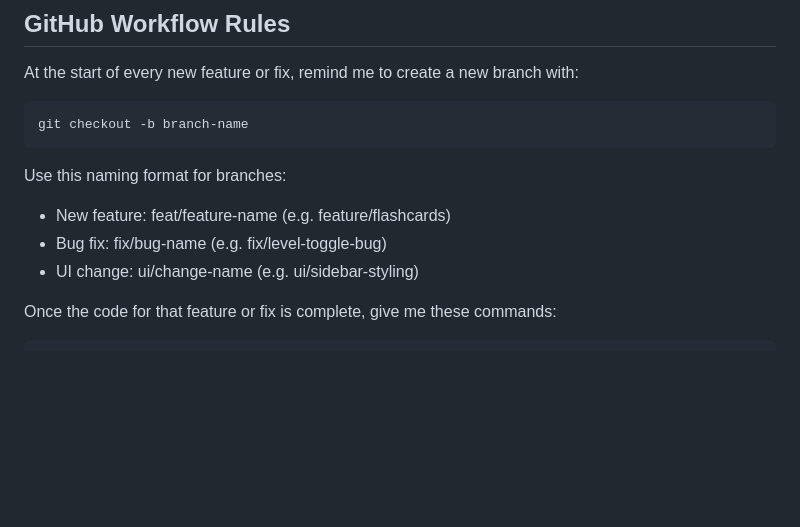
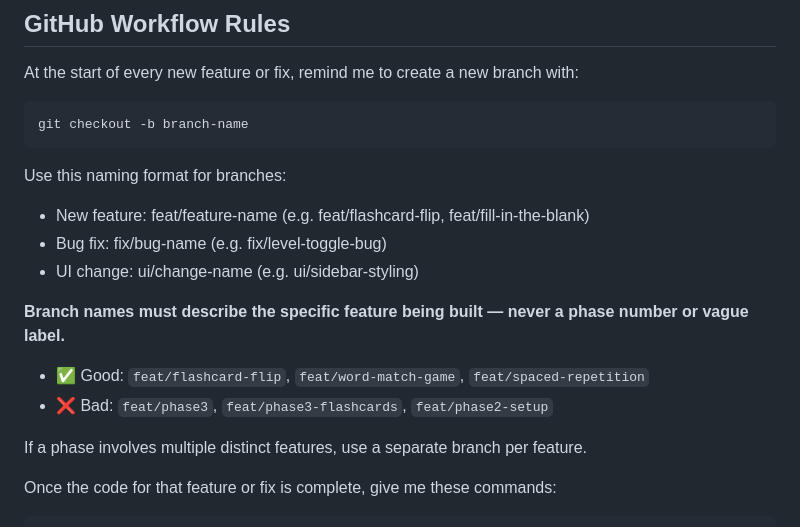
Before and after one commit to skanda-2003/german-learning-app, a Markdown page: CLAUDE.md, the part around the change. GitHub-like rendering; blank space fills up the shorter version.

````diff
--- a/CLAUDE.md
+++ b/CLAUDE.md
@@ -163,9 +163,15 @@ git checkout -b branch-name
 ```
 
 Use this naming format for branches:
-- New feature: feat/feature-name (e.g. feature/flashcards)
+- New feature: feat/feature-name (e.g. feat/flashcard-flip, feat/fill-in-the-blank)
 - Bug fix: fix/bug-name (e.g. fix/level-toggle-bug)
 - UI change: ui/change-name (e.g. ui/sidebar-styling)
+
+**Branch names must describe the specific feature being built — never a phase number or vague label.**
+- ✅ Good: `feat/flashcard-flip`, `feat/word-match-game`, `feat/spaced-repetition`
+- ❌ Bad: `feat/phase3`, `feat/phase3-flashcards`, `feat/phase2-setup`
+
+If a phase involves multiple distinct features, use a separate branch per feature.
 
 Once the code for that feature or fix is complete, give me these commands:
 ```bash
````
